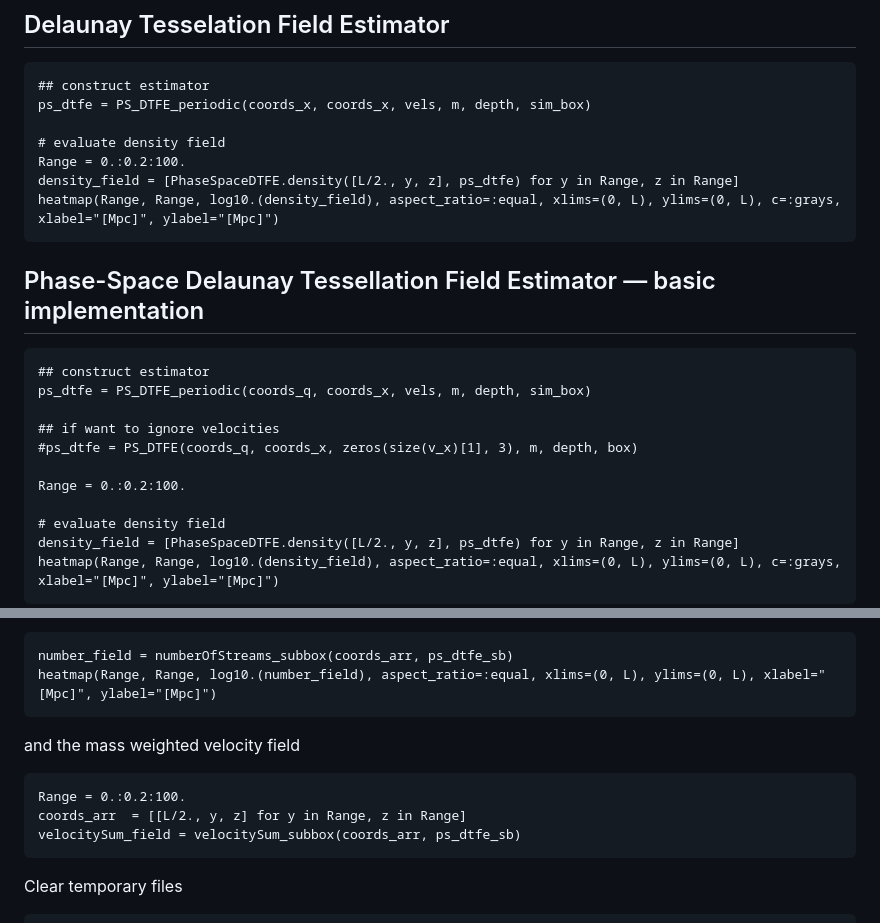
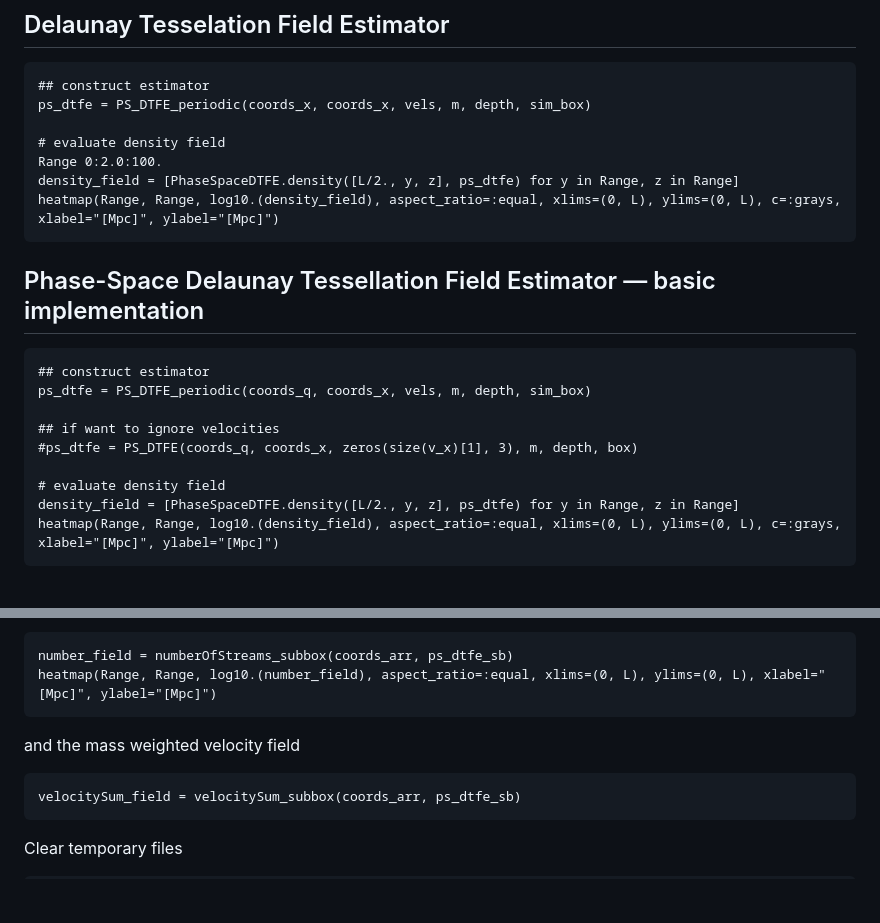
Before and after one commit to jfeldbrugge/PhaseSpaceDTFE.jl, a Markdown page: docs/src/tutorial.md, 2 parts joined by grey strips. GitHub-like rendering; blank space fills up the shorter version.

Commit message:
Downgrade Range in Tutorial for testing

````diff
--- a/docs/src/tutorial.md
+++ b/docs/src/tutorial.md
@@ -46,7 +46,7 @@ m = load_mass("../../test/data/snapshot_000.hdf5")
 ps_dtfe = PS_DTFE_periodic(coords_x, coords_x, vels, m, depth, sim_box)
 
 # evaluate density field
-Range = 0.:0.2:100.
+Range 0:2.0:100.
 density_field = [PhaseSpaceDTFE.density([L/2., y, z], ps_dtfe) for y in Range, z in Range]
 heatmap(Range, Range, log10.(density_field), aspect_ratio=:equal, xlims=(0, L), ylims=(0, L), c=:grays, xlabel="[Mpc]", ylabel="[Mpc]")
 ```
@@ -60,8 +60,6 @@ ps_dtfe = PS_DTFE_periodic(coords_q, coords_x, vels, m, depth, sim_box)
 
 ## if want to ignore velocities
 #ps_dtfe = PS_DTFE(coords_q, coords_x, zeros(size(v_x)[1], 3), m, depth, box)
-
-Range = 0.:0.2:100.
 
 # evaluate density field
 density_field = [PhaseSpaceDTFE.density([L/2., y, z], ps_dtfe) for y in Range, z in Range]
@@ -117,8 +115,6 @@ heatmap(Range, Range, log10.(number_field), aspect_ratio=:equal, xlims=(0, L), y
 ```
 and the mass weighted velocity field
 ```@example tutorial1
-Range = 0.:0.2:100.
-coords_arr  = [[L/2., y, z] for y in Range, z in Range]
 velocitySum_field = velocitySum_subbox(coords_arr, ps_dtfe_sb)
 ```
 
````
